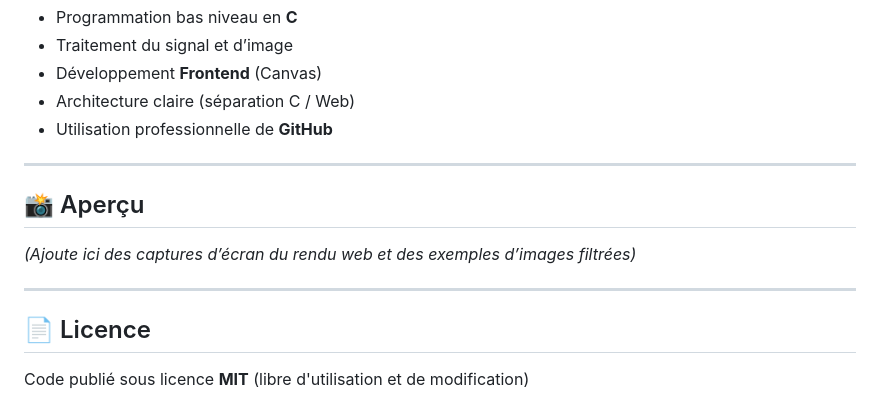
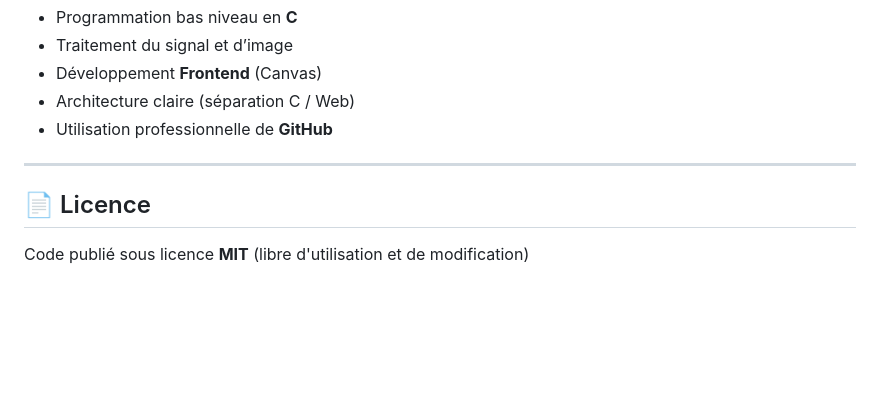
Before and after one commit to RobinsanKiritheepan/lena-image-processing-c-js, a Markdown page: README.md, the part around the change. Drawn GitHub-style; blank space fills up the shorter version.

Commit message:
Remove preview section from README
Removed the preview section from the README.

```diff
--- a/README.md
+++ b/README.md
@@ -99,11 +99,6 @@ traitement-image-lena/
 
 ---
 
-## 📸 Aperçu
-*(Ajoute ici des captures d’écran du rendu web et des exemples d’images filtrées)*
-
----
-
 ## 📄 Licence
 Code publié sous licence **MIT** (libre d'utilisation et de modification)
 
```
